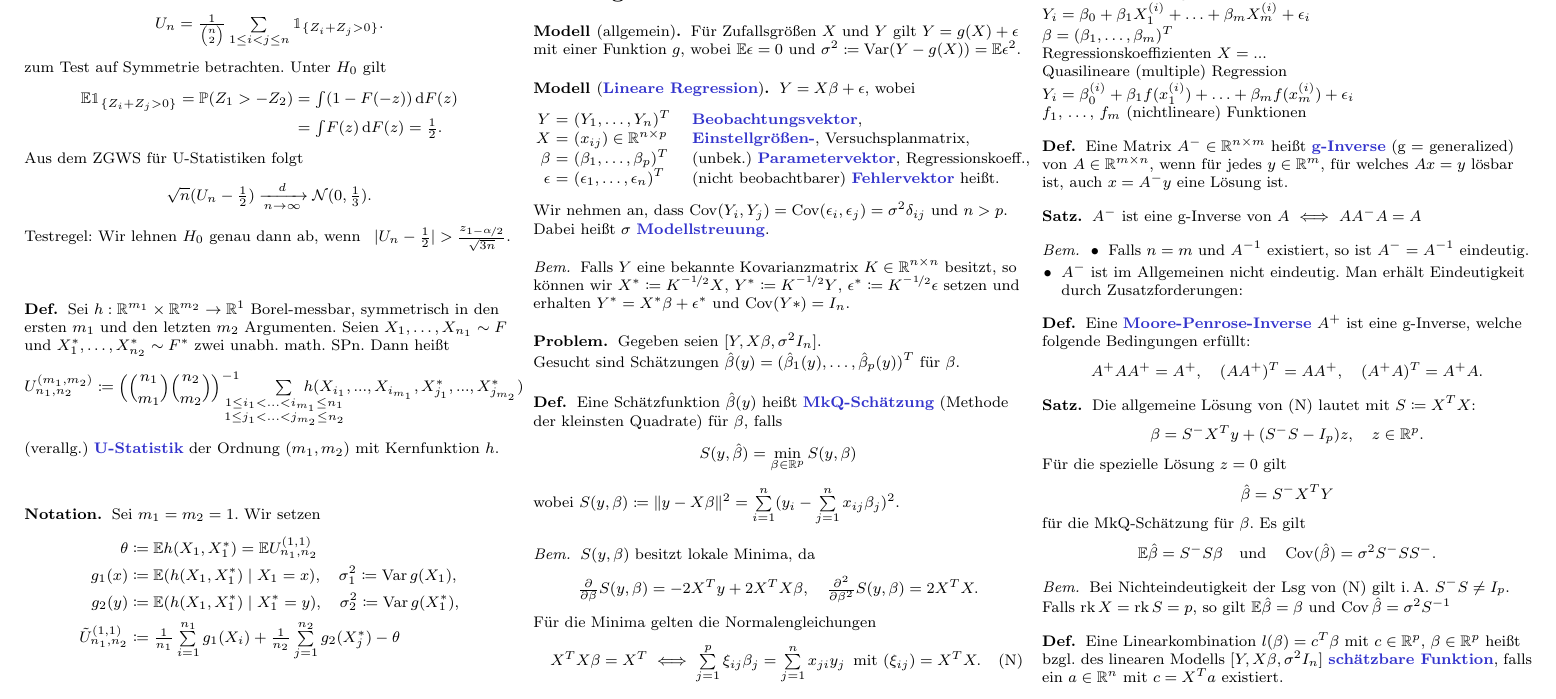
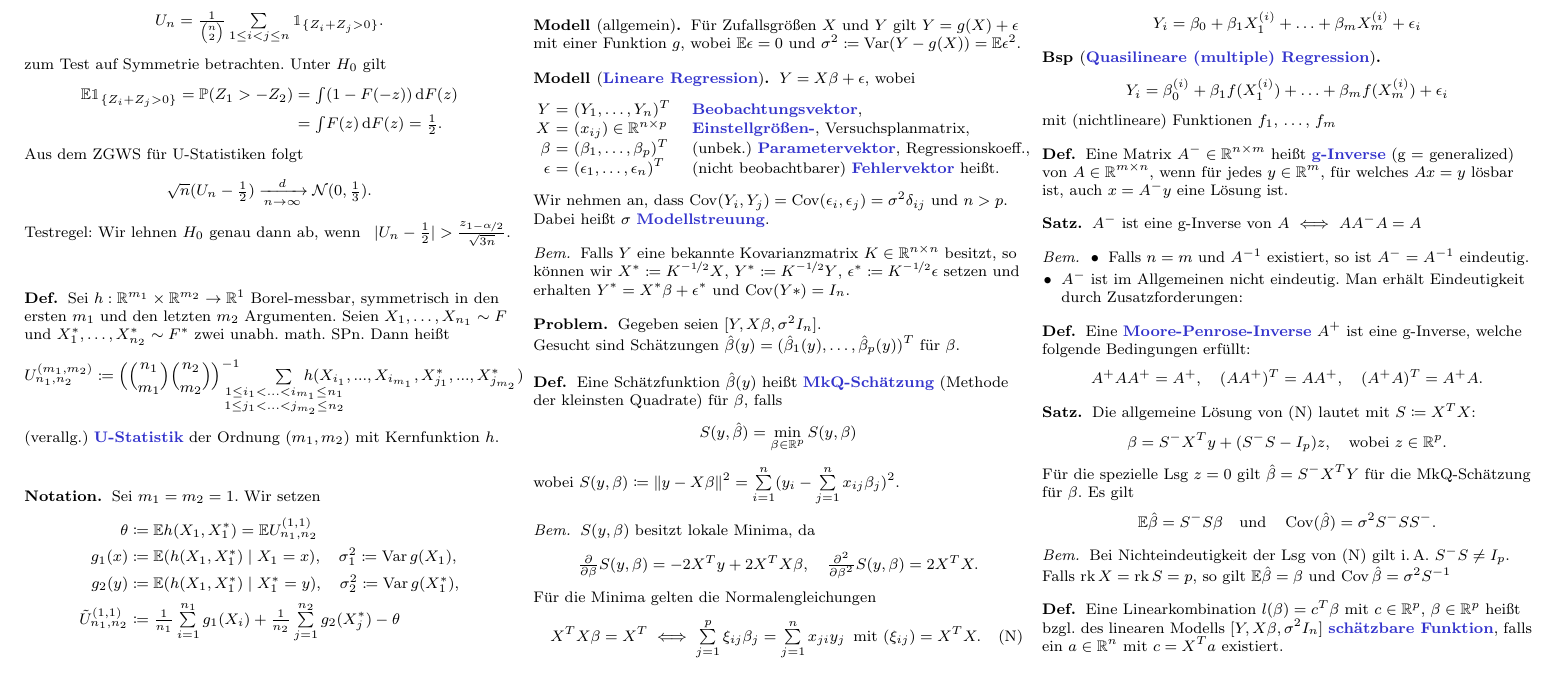
Before and after one commit to timjb/uni-spicker, a LaTeX document (stochi3.tex): part of page 5 of 5, cut so that both start at the same text. The pictures show the PDF file stochi3.pdf that the author committed with the source.

Commit message:
Stochastik-3-Zusammenfassung verbessert

```diff
--- a/stochi3.tex
+++ b/stochi3.tex
@@ -1223 +1226,2 @@ Multiple lineare Regression
+\end{bsp}
 
@@ -1225,13 +1228,9 @@ $Y_i = \beta_0 + \beta_1 X_1^{(i)} + \ldots + \beta_m X_m^{(i)} + \epsilon_i$
 
-$\beta = (\beta_1, \ldots, \beta_m)^T$
+\begin{bsp}[\emph{Quasilineare (multiple) Regression}]
+  \[ Y_i = \beta_0^{(i)} + \beta_1 f(X_1^{(i)}) + \ldots + \beta_m f(X_m^{(i)}) + \epsilon_i \]
+  mit (nichtlineare) Funktionen $f_1$, \ldots, $f_m$
+\end{bsp}
 
-Regressionskoeffizienten $X = ...$
-
-Quasilineare (multiple) Regression
-
-$Y_i = \beta_0^{(i)} + \beta_1 f(x_1^{(i)}) + \ldots + \beta_m f(x_m^{(i)}) + \epsilon_i$
-
-$f_1$, \ldots, $f_m$ (nichtlineare) Funktionen
 
 \begin{defn}
   Eine Matrix $A^{-} \in \R^{n \times m}$ heißt \emph{g-Inverse} (g = generalized) von $A \in \R^{m \times n}$, wenn für jedes $y \in \R^m$, für welches $Ax = y$ lösbar ist, auch $x = A^{-} y$ eine Lösung ist.
@@ -1264,13 +1263,11 @@ $f_1$, \ldots, $f_m$ (nichtlineare) Funktionen
   Die allgemeine Lösung von (N) lautet mit $S \coloneqq X^T X$:
   \[
     \beta = S^{-} X^T y + (S^{-} S - I_p) z, \quad
-    z \in \R^p.
+    \text{wobei } z \in \R^p.
   \]
   % Andererseits kann jede Lösung von (N) in dieser Form angegeben werden.
-  Für die spezielle Lösung $z = 0$ gilt
-  \[
-    \hat{\beta} = S^{-} X^T Y
-  \]
+  Für die spezielle Lsg $z = 0$ gilt
+  $\hat{\beta} = S^{-} X^T Y$
   für die MkQ-Schätzung für $\beta$.
   Es gilt
   \[
```
Also changed, not shown: stochi3.pdf, stochi3.tex (6 more changed lines).
